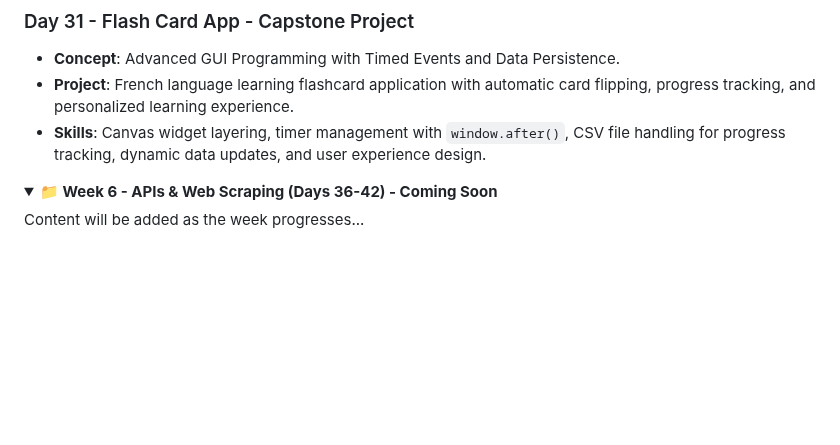
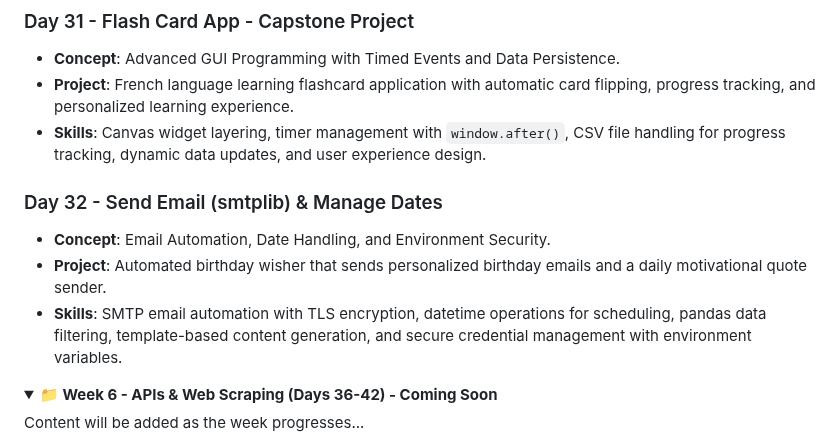
Before and after one commit to David-Kamau-Builds/100_Days_Of_Python, a Markdown page: README.md, the part around the change. Drawn GitHub-style; folded sections open; blank space fills up the shorter version.

Commit message:
Day_32 Added: Send Email (smtplib) & Manage Dates (datetime)

```diff
--- a/README.md
+++ b/README.md
@@ -238,6 +238,11 @@ A comprehensive 100-day Python programming challenge organized into 15 weekly br
 - **Concept**: Advanced GUI Programming with Timed Events and Data Persistence.
 - **Project**: French language learning flashcard application with automatic card flipping, progress tracking, and personalized learning experience.
 - **Skills**: Canvas widget layering, timer management with `window.after()`, CSV file handling for progress tracking, dynamic data updates, and user experience design.
+
+### Day 32 - Send Email (smtplib) & Manage Dates
+- **Concept**: Email Automation, Date Handling, and Environment Security.
+- **Project**: Automated birthday wisher that sends personalized birthday emails and a daily motivational quote sender.
+- **Skills**: SMTP email automation with TLS encryption, datetime operations for scheduling, pandas data filtering, template-based content generation, and secure credential management with environment variables.
 </details>
 
 <details>
```
